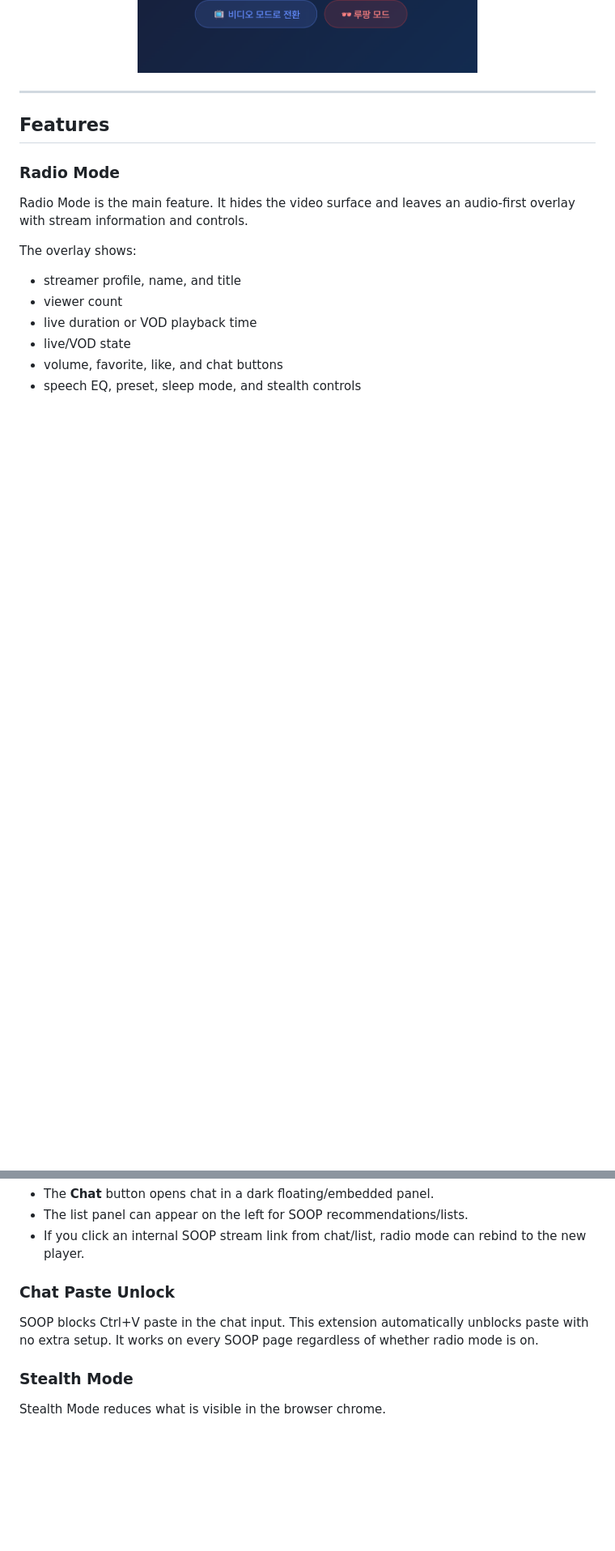
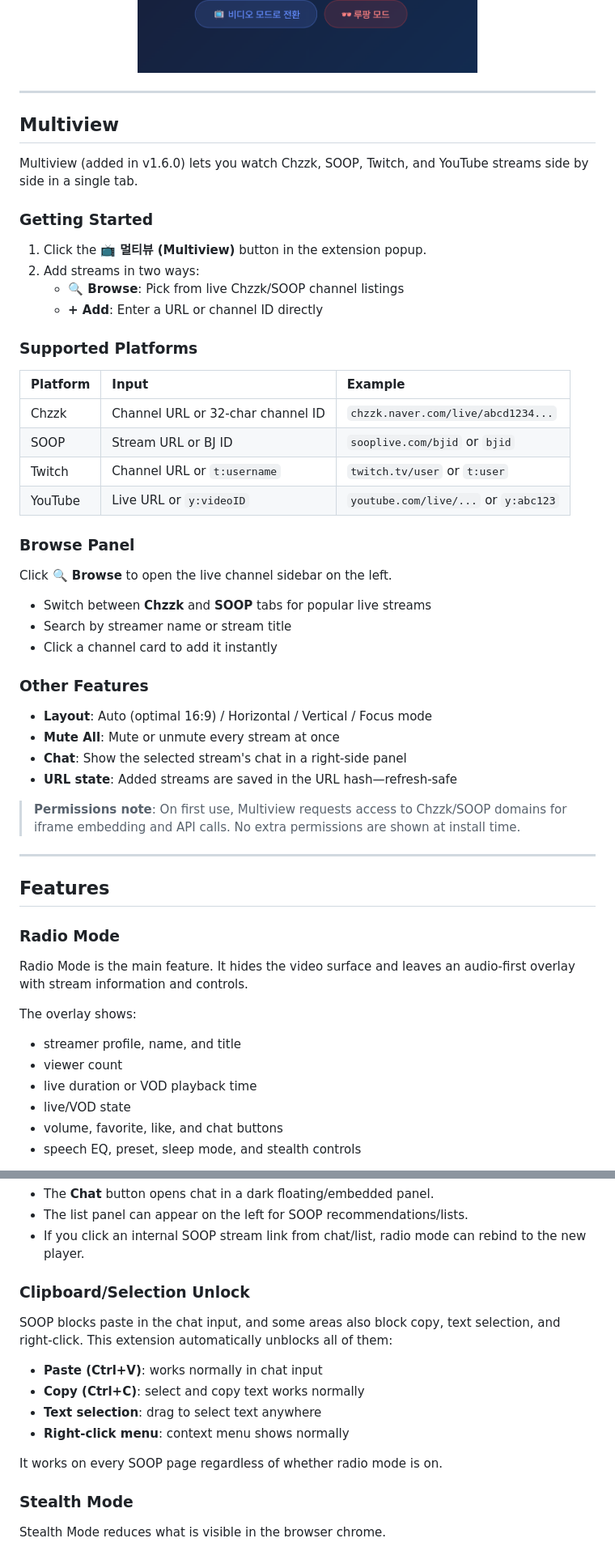
Before and after one commit to Hahamin/stream-radio-mode, a Markdown page: README.en.md, 2 parts joined by grey strips. Shown at 81% size. Drawn GitHub-style; blank space fills up the shorter version.

```diff
--- a/README.en.md
+++ b/README.en.md
@@ -99,6 +100,45 @@ The radio overlay includes:
 <p align="center">
   <img src="docs/radio-mode.png" width="420" alt="Radio mode overlay">
 </p>
+
+---
+
+## Multiview
+
+Multiview (added in v1.6.0) lets you watch Chzzk, SOOP, Twitch, and YouTube streams side by side in a single tab.
+
+### Getting Started
+
+1. Click the **📺 멀티뷰 (Multiview)** button in the extension popup.
+2. Add streams in two ways:
+   - **🔍 Browse**: Pick from live Chzzk/SOOP channel listings
+   - **+ Add**: Enter a URL or channel ID directly
+
+### Supported Platforms
+
+| Platform | Input | Example |
+|:---|:---|:---|
+| Chzzk | Channel URL or 32-char channel ID | `chzzk.naver.com/live/abcd1234...` |
+| SOOP | Stream URL or BJ ID | `sooplive.com/bjid` or `bjid` |
+| Twitch | Channel URL or `t:username` | `twitch.tv/user` or `t:user` |
+| YouTube | Live URL or `y:videoID` | `youtube.com/live/...` or `y:abc123` |
+
+### Browse Panel
+
+Click **🔍 Browse** to open the live channel sidebar on the left.
+
+- Switch between **Chzzk** and **SOOP** tabs for popular live streams
+- Search by streamer name or stream title
+- Click a channel card to add it instantly
+
+### Other Features
+
+- **Layout**: Auto (optimal 16:9) / Horizontal / Vertical / Focus mode
+- **Mute All**: Mute or unmute every stream at once
+- **Chat**: Show the selected stream's chat in a right-side panel
+- **URL state**: Added streams are saved in the URL hash—refresh-safe
+
+> **Permissions note**: On first use, Multiview requests access to Chzzk/SOOP domains for iframe embedding and API calls. No extra permissions are shown at install time.
 
 ---
 
@@ -185,9 +225,16 @@ Radio Mode can still show SOOP chat.
 - The list panel can appear on the left for SOOP recommendations/lists.
 - If you click an internal SOOP stream link from chat/list, radio mode can rebind to the new player.
 
-### Chat Paste Unlock
+### Clipboard/Selection Unlock
 
-SOOP blocks Ctrl+V paste in the chat input. This extension automatically unblocks paste with no extra setup. It works on every SOOP page regardless of whether radio mode is on.
+SOOP blocks paste in the chat input, and some areas also block copy, text selection, and right-click. This extension automatically unblocks all of them:
+
+- **Paste (Ctrl+V)**: works normally in chat input
+- **Copy (Ctrl+C)**: select and copy text works normally
+- **Text selection**: drag to select text anywhere
+- **Right-click menu**: context menu shows normally
+
+It works on every SOOP page regardless of whether radio mode is on.
 
 ### Stealth Mode
 
```
Also changed, not shown: other parts of README.en.md (+14 -5 lines), README.md (+62 -7 lines).
